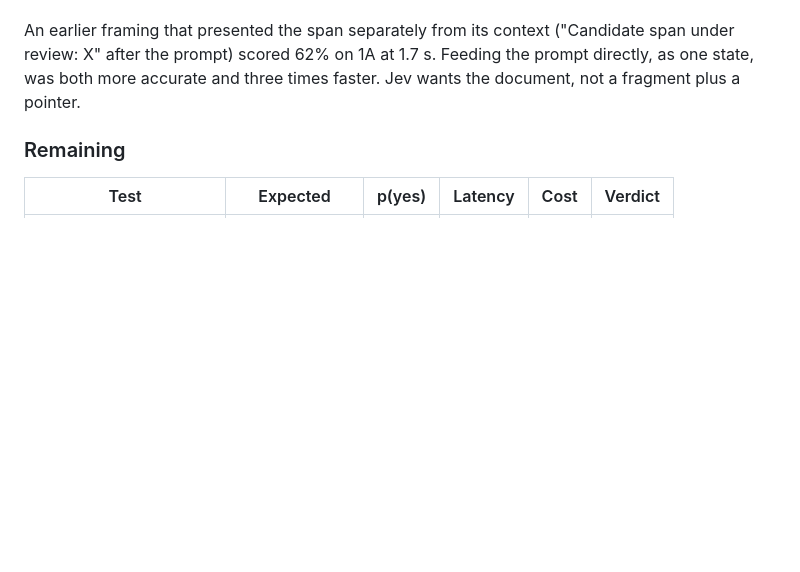
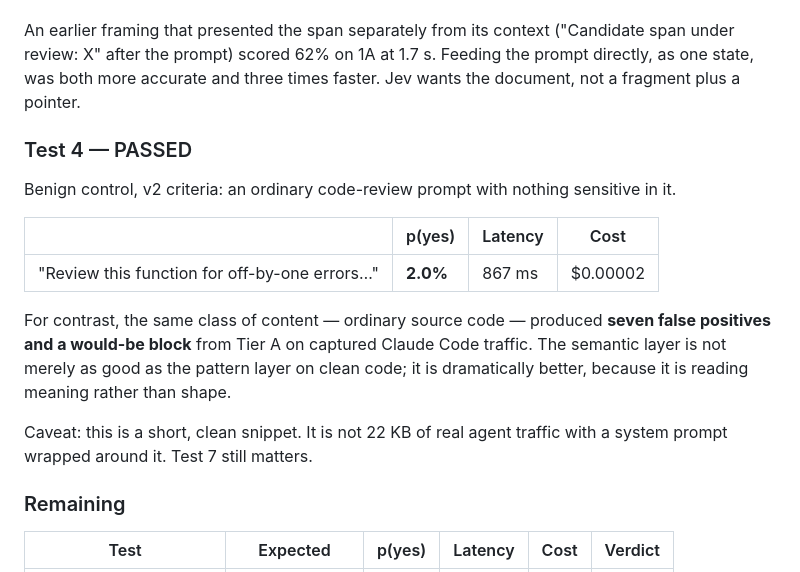
Before and after one commit to OsamaQh4/hajiz-dlp-gateway, a Markdown page: docs/jev-evaluation.md, the part around the change. Rendered like a GitHub page; blank space fills up the shorter version.

Commit message:
Record Jev Test 4: 2% on benign code

```diff
--- a/docs/jev-evaluation.md
+++ b/docs/jev-evaluation.md
@@ -280,6 +280,24 @@ An earlier framing that presented the span separately from its context
 Feeding the prompt directly, as one state, was both more accurate and three
 times faster. Jev wants the document, not a fragment plus a pointer.
 
+### Test 4 — PASSED
+
+Benign control, v2 criteria: an ordinary code-review prompt with nothing
+sensitive in it.
+
+| | p(yes) | Latency | Cost |
+|---|---|---|---|
+| "Review this function for off-by-one errors…" | **2.0%** | 867 ms | $0.00002 |
+
+For contrast, the same class of content — ordinary source code — produced
+**seven false positives and a would-be block** from Tier A on captured Claude
+Code traffic. The semantic layer is not merely as good as the pattern layer on
+clean code; it is dramatically better, because it is reading meaning rather than
+shape.
+
+Caveat: this is a short, clean snippet. It is not 22 KB of real agent traffic
+with a system prompt wrapped around it. Test 7 still matters.
+
 ### Remaining
 
 | Test | Expected | p(yes) | Latency | Cost | Verdict |
```
